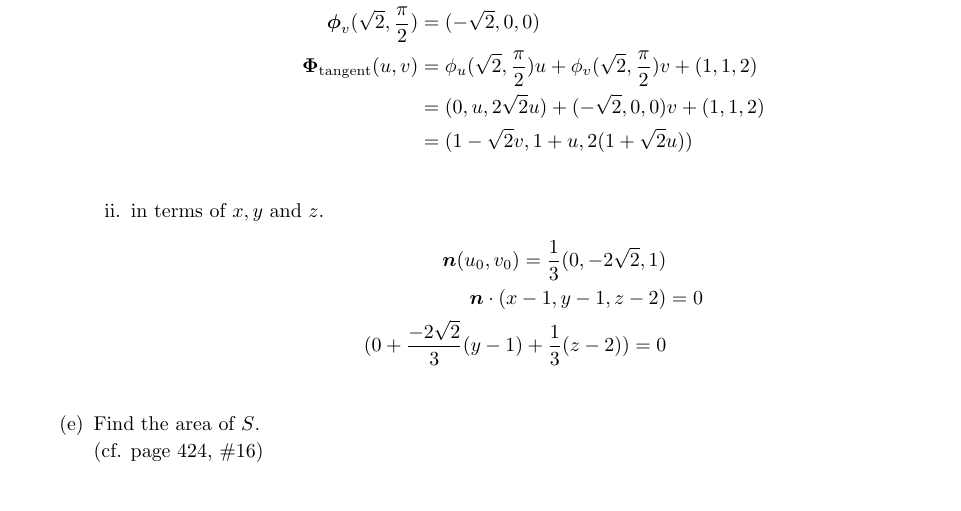
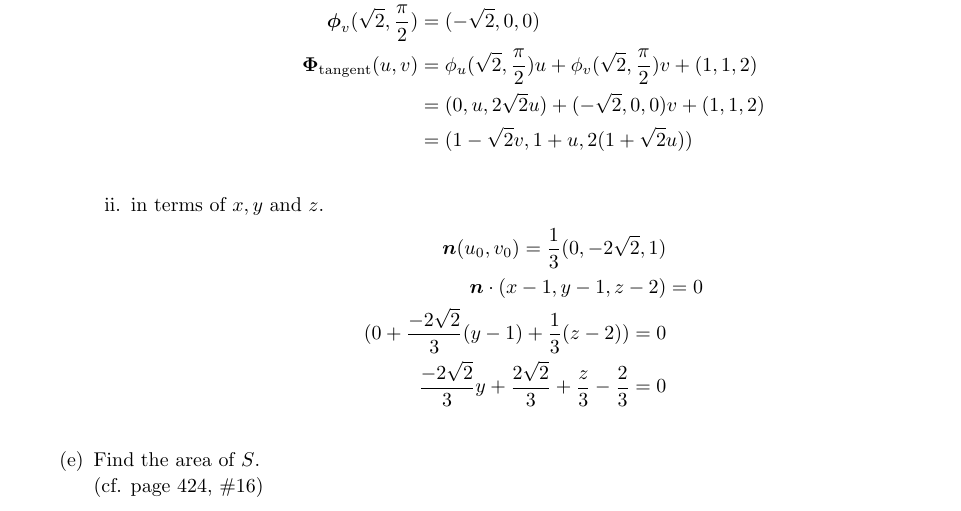
Before and after one commit to poonkeegan/school, a LaTeX document (matb42/a6.tex): part of page 9 of 10, cut so that both start at the same text. Compiled offline with pdfLaTeX.

Commit message:
Fri Mar  2 17:41:40 EST 2018

```diff
--- a/matb42/a6.tex
+++ b/matb42/a6.tex
@@ -181,6 +181,7 @@ Mar 6th 2018}
                     \boldsymbol n(u_0,v_0) = \frac{1}{3}(0,-2\sqrt2, 1) \\
                     \boldsymbol n \cdot (x - 1, y - 1, z - 2) &= 0 \\
                     (0+ \frac{-2\sqrt{2}}{3}(y-1)+ \frac{1}{3}(z-2)) = 0 \\
+                    \frac{-2\sqrt{2}}{3}y +\frac{2\sqrt{2}}{3}+ \frac{z}{3} - \frac{2}{3} = 0 \\
                 \end{align*}
         \end{enumerate}
 
```
Also changed, not shown: matb42/a6.pdf.
